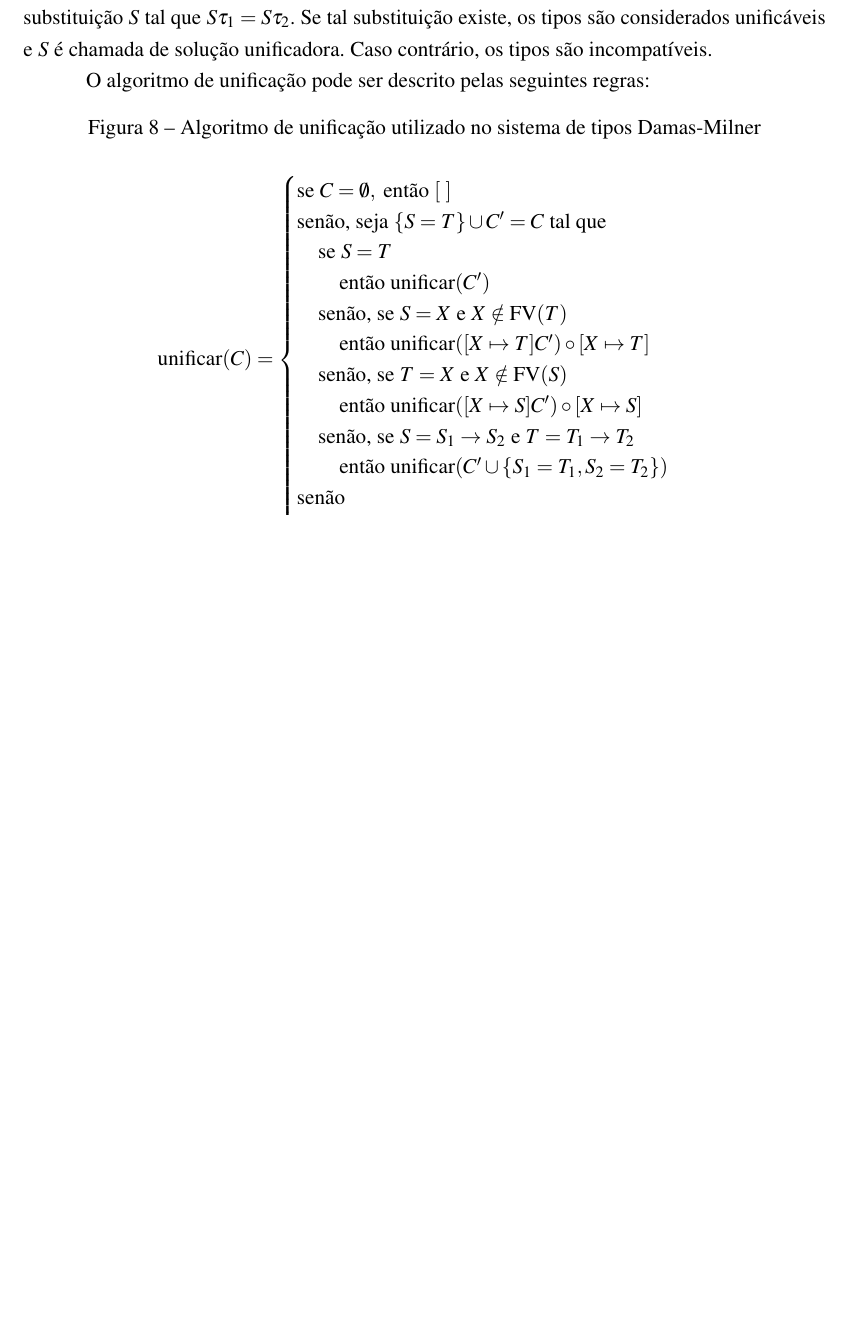
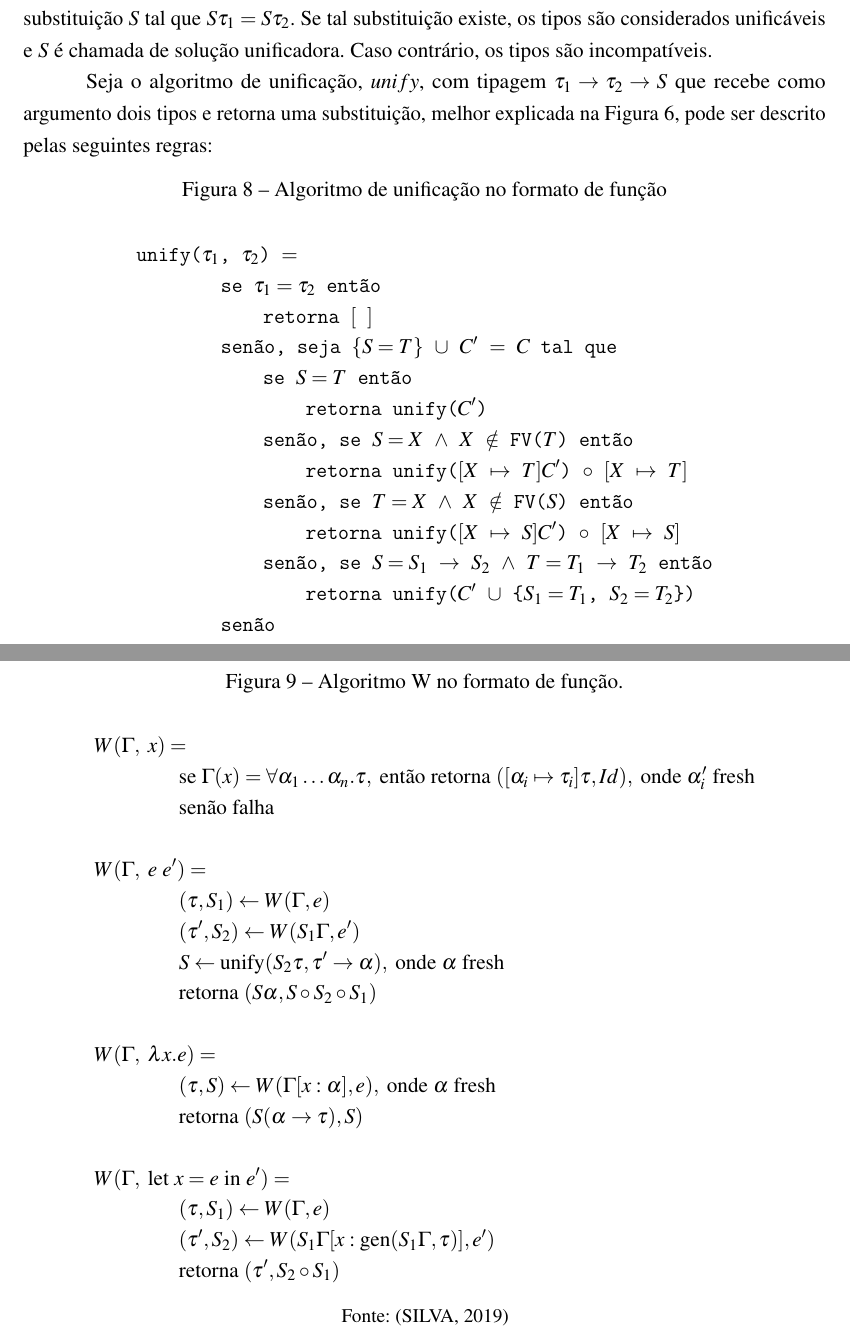
Before and after one commit to bidinpithecus/cps-type-inferer-thesis, a LaTeX thesis (final-paper-1/tex/Main.tex, which reads final-paper-1/tex/Textuais/DamasMilner.tex): part of page 28 of 34 before the commit and two parts of pages 29 and 31 of 36 after it, the two joined at a grey line, cut so that both start at the same text, the shorter picture padded with empty space. The pictures show the PDF file final-paper-1/tex/Main.pdf that the author committed with the source.

Commit message:
taquasevamola

```diff
--- a/final-paper-1/tex/Textuais/DamasMilner.tex
+++ b/final-paper-1/tex/Textuais/DamasMilner.tex
@@ -131,33 +129,32 @@ O Algoritmo W, introduzido em \citeonline{DAMAS1982}, é um algoritmo eficiente
 Ele se baseia no processo de unificação para solucionar equações de tipos geradas durante a análise de expressões, atribuindo os tipos mais gerais possíveis, ou seja, os tipos mais polimórficos que ainda garantem a consistência do sistema.
 
-% Mostrar e explicar algoritmo de unificação
 A unificação é o processo de encontrar uma substituição de variáveis de tipo que torna dois tipos dados equivalentes.
 Formalmente, dados dois tipos $\tau_1$ e $\tau_2$, a unificação procura uma substituição $S$ tal que $S\tau_1 = S\tau_2$.
 Se tal substituição existe, os tipos são considerados unificáveis e $S$ é chamada de solução unificadora.
 Caso contrário, os tipos são incompatíveis.
 
-O algoritmo de unificação pode ser descrito pelas seguintes regras:
+Seja o algoritmo de unificação, $unify$, com tipagem $\tau_1 \to \tau_2 \to S$ que recebe como argumento dois tipos e retorna uma substituição, melhor explicada na Figura~\ref{fig:substituicao-tipos}, pode ser descrito pelas seguintes regras:
 
-\begin{figure}[h!]
-  \caption{Algoritmo de unificação utilizado no sistema de tipos Damas-Milner}
+\begin{figure}[ht!]
+  \caption{Algoritmo de unificação no formato de função}
   \centering
   \begin{align*}
-    \text{unificar}(C) =
-    \begin{cases}
-      \text{se } C = \emptyset, \text{ então } [\ ]                                      \\
-      \text{senão, seja } \{S = T\} \cup C' = C \text{ tal que}                          \\
-      \quad \text{se } S = T                                                             \\
-      \quad \quad \text{então } \text{unificar}(C')                                      \\
-      \quad \text{senão, se } S = X \text{ e } X \notin \text{FV}(T)                     \\
-      \quad \quad \text{então } \text{unificar}([X \mapsto T]C') \circ [X \mapsto T]     \\
-      \quad \text{senão, se } T = X \text{ e } X \notin \text{FV}(S)                     \\
-      \quad \quad \text{então } \text{unificar}([X \mapsto S]C') \circ [X \mapsto S]     \\
-      \quad \text{senão, se } S = S_1 \rightarrow S_2 \text{ e } T = T_1 \rightarrow T_2 \\
-      \quad \quad \text{então } \text{unificar}(C' \cup \{S_1 = T_1, S_2 = T_2\})        \\
-      \text{senão}                                                                       \\
-      \quad \text{falha}                                                                 \\
-    \end{cases}
+    & \texttt{unify($\tau_1$, $\tau_2$) $=$} \\
+    & \qquad{}\qquad{}\texttt{se $\tau_1 = \tau_2$ então} \\
+    & \qquad{}\qquad{}\qquad{}\texttt{retorna $[\ ]$} \\
+    & \qquad{}\qquad{}\texttt{senão, seja $\{ S = T \}$ $\cup$ $C'$ $=$ $C$ tal que} \\
+    & \qquad{}\qquad{}\qquad{}\texttt{se $S = T$ então} \\
+    & \qquad{}\qquad{}\qquad{}\qquad{}\texttt{retorna unify($C'$)} \\
+    & \qquad{}\qquad{}\qquad{}\texttt{senão, se $S = X$ $\land$ $X$ $\notin$ FV($T$) então} \\
+    & \qquad{}\qquad{}\qquad{}\qquad{}\texttt{retorna unify($[X$ $\mapsto$ $T]C'$) $\circ$ $[X$ $\mapsto$ $T]$} \\
+    & \qquad{}\qquad{}\qquad{}\texttt{senão, se $T = X$ $\land$ $X$ $\notin$ FV($S$) então} \\
+    & \qquad{}\qquad{}\qquad{}\qquad{}\texttt{retorna unify($[X$ $\mapsto$ $S]C'$) $\circ$ $[X$ $\mapsto$ $S]$} \\
+    & \qquad{}\qquad{}\qquad{}\texttt{senão, se $S = S_1$ $\to$ $S_2$ $\land$ $T = T_1$ $\to$ $T_2$ então}\\
+    & \qquad{}\qquad{}\qquad{}\qquad{}\texttt{retorna unify($C'$ $\cup$ \{$S_1 = T_1$,\ $S_2 = T_2$\})} \\
+    & \qquad{}\qquad{}\texttt{senão} \\
+    & \qquad{}\qquad{}\qquad{}\texttt{falha}
   \end{align*}
-  \small{Fonte: autor. Adaptado de \cite{PIERCE2002}}
-  \label{eq:unify-algo}
+  \small{Fonte: autor. Adaptado de~\cite{PIERCE2002}}\label{fig:unify-algo}
 \end{figure}
+
+\begin{itemize}
@@ -164,3 +165,4 @@ O algoritmo de unificação pode ser descrito pelas seguintes regras:
+\end{itemize}
 
 Neste algoritmo, $C$ representa um conjunto de equações de tipos a serem resolvidas, $S$ e $T$ são tipos que se tentam unificar, e $X$ representa uma variável de tipo.
 A função $\text{FV}$ calcula as variáveis livres em um tipo.
@@ -182,4 +184,32 @@ Ele segue as seguintes etapas:
 
 Essas regras são aplicadas iterativamente para resolver um conjunto de equações de tipos, formando a base para o funcionamento do Algoritmo W.
 
-% Mostrar e explicar algoritmo W
+\begin{figure}[ht!]
+  \caption{Algoritmo W no formato de função.}
+  \centering
+  \begin{align*}
+     & W(\Gamma,\ x)                                       =
+    \\
+     & \qquad{}\qquad{}\text{se } \Gamma(x) = \forall \alpha_1 \ldots \alpha_n . \tau, \text{ então retorna } ([\alpha_i \mapsto \tau_i] \tau, Id), \text{ onde } \alpha_i' \text{ fresh} \\
+     & \qquad{}\qquad{}\text{senão falha}
+    \\
+    \\
+     & W(\Gamma,\ e\  e')                                =                                                                                                                                \\
+     & \qquad{}\qquad{}(\tau, S_1) \leftarrow W(\Gamma, e)                                                                                                                                \\
+     & \qquad{}\qquad{}(\tau', S_2) \leftarrow W(S_1 \Gamma, e')                                                                                                                          \\
+     & \qquad{}\qquad{}S \leftarrow \text{unify}(S_2 \tau, \tau' \to \alpha), \text{ onde } \alpha \text{ fresh}                                                                          \\
+     & \qquad{}\qquad{}\text{retorna } (S \alpha, S \circ S_2 \circ S_1)
+    \\
+    \\
+     & W(\Gamma,\ \lambda x . e)                          =                                                                                                                                \\
+     & \qquad{}\qquad{}(\tau, S) \leftarrow W(\Gamma[x : \alpha], e), \text{ onde } \alpha \text{ fresh}                                                                                  \\
+     & \qquad{}\qquad{}\text{retorna } (S (\alpha \to \tau), S)
+    \\
+    \\
+     & W(\Gamma,\ \text{let } x = e \text{ in } e') =                                                                                                                                \\
+     & \qquad{}\qquad{}(\tau, S_1) \leftarrow W(\Gamma, e)                                                                                                                                \\
+     & \qquad{}\qquad{}(\tau', S_2) \leftarrow W(S_1 \Gamma[x : \text{gen}(S_1 \Gamma, \tau)], e')                                                                                        \\
+     & \qquad{}\qquad{}\text{retorna } (\tau', S_2 \circ S_1)
+  \end{align*}
+  \small{Fonte:~\cite{CASTRO2019}}\label{fig:algoritmo-w}
+\end{figure}
```
Also changed, not shown: final-paper-1/tex/Main.tex (+4 -4 lines), final-paper-1/tex/Main.pdf, final-paper-1/tex/Textuais/DamasMilner.tex (28 more changed lines).
